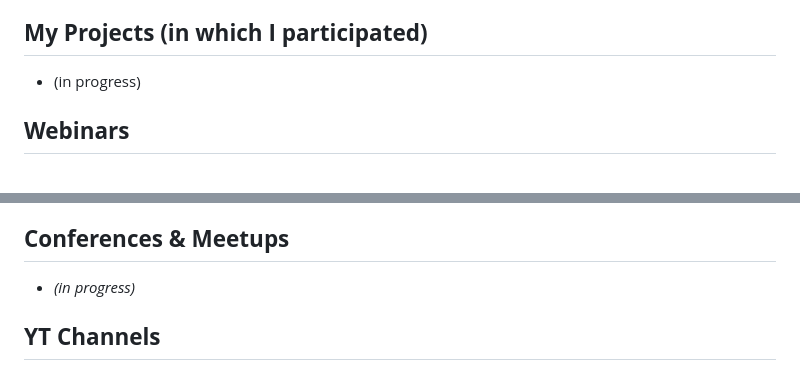
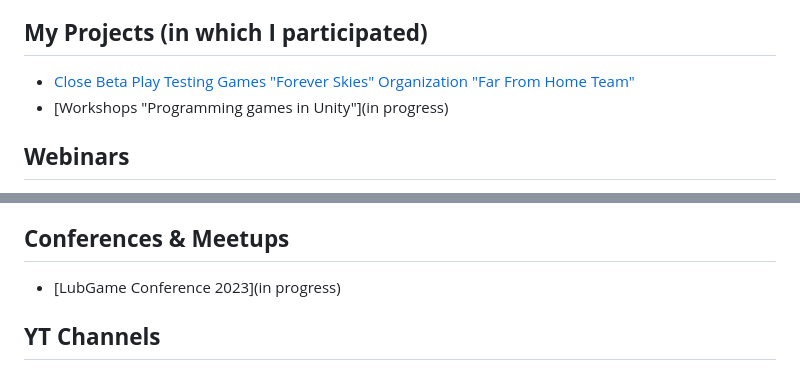
Before and after one commit to GPDragonGP/ImMariuszC.github.io, a Markdown page: README.md, 2 parts joined by grey strips. GitHub-like rendering.

Commit message:
Update README.md
Add for project and conferance

```diff
--- a/README.md
+++ b/README.md
@@ -75,7 +75,8 @@
 + [podcasttestowanie.pl](https://podcasttestowanie.pl)
 
 ## **My Projects (in which I participated)**
-+ (in progress)
++ [Close Beta Play Testing Games "Forever Skies" Organization "Far From Home Team"](https://store.steampowered.com/app/1641960/Forever_Skies/)
++ [Workshops "Programming games in Unity"](in progress)
 
 ## **Webinars**
 + [Webinar: Jak zostać Junior Testerem Oprogramowania?](https://www.youtube.com/watch?v=wbj9ACcL7Ts)
@@ -89,7 +90,7 @@
 + [Podstawowe zasady testów wydajnościowych](https://prnt.sc/fsOjjh9ey5aB)
 
 ## **Conferences & Meetups**
-+ *(in progress)*
++ [LubGame Conference 2023](in progress)
 
 ## **YT Channels**
 + [Technika Programowania](https://www.youtube.com/c/TechnikaProgramowania)
```
